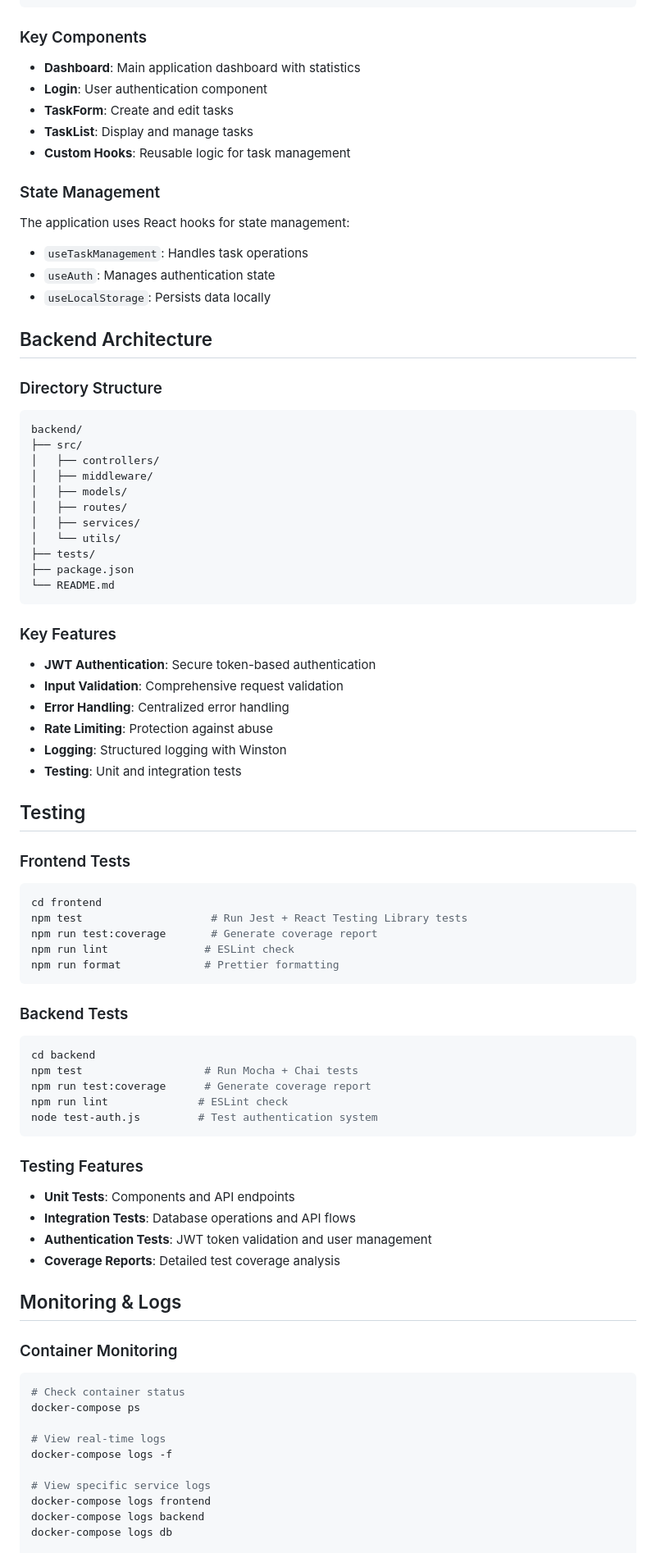
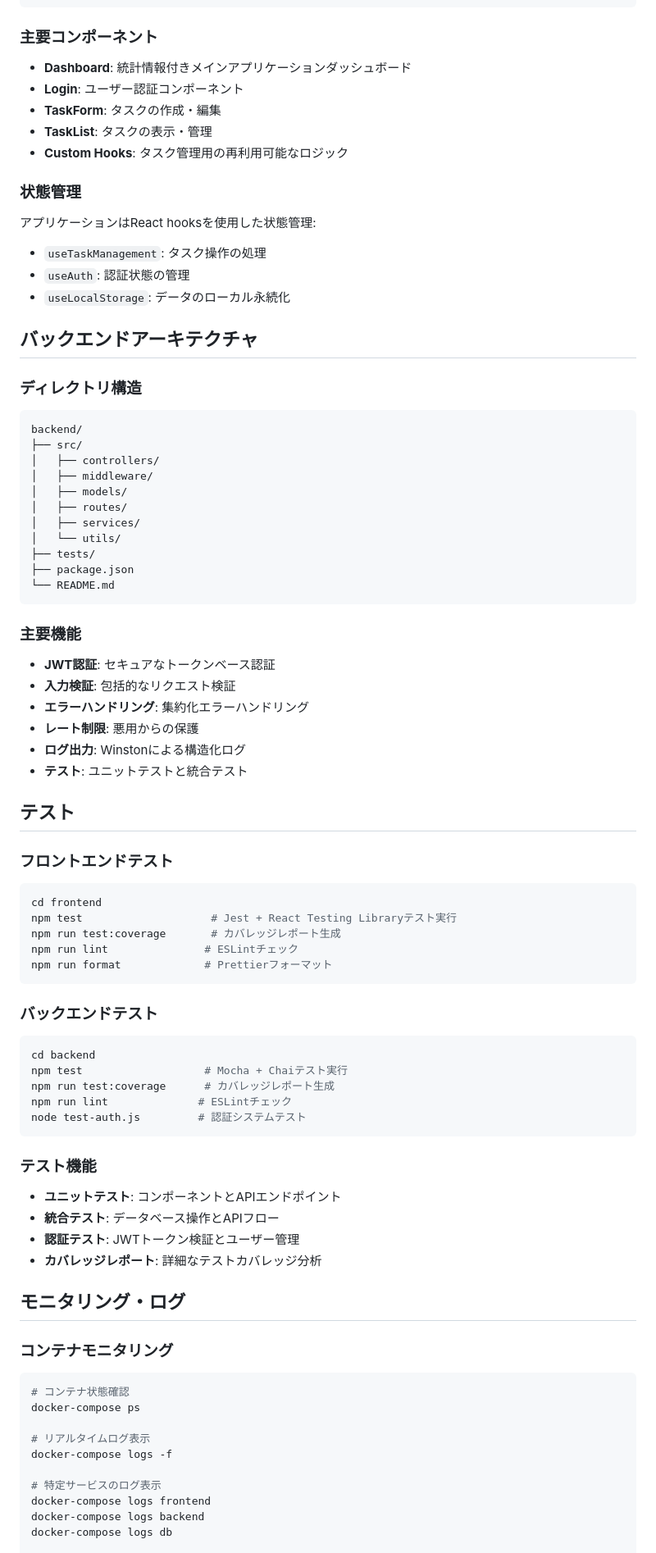
Before and after one commit to dbd-fish/claude-code_task-system, a Markdown page: README.md, the part around the change printed below. Shown: that part at 82% size. Drawn GitHub-style.

````diff
--- a/README.md
+++ b/README.md
@@ -138,24 +138,24 @@ frontend/
 └── README.md
 ```
 
-### Key Components
+### 主要コンポーネント
 
-- **Dashboard**: Main application dashboard with statistics
-- **Login**: User authentication component
-- **TaskForm**: Create and edit tasks
-- **TaskList**: Display and manage tasks
-- **Custom Hooks**: Reusable logic for task management
+- **Dashboard**: 統計情報付きメインアプリケーションダッシュボード
+- **Login**: ユーザー認証コンポーネント
+- **TaskForm**: タスクの作成・編集
+- **TaskList**: タスクの表示・管理
+- **Custom Hooks**: タスク管理用の再利用可能なロジック
 
-### State Management
+### 状態管理
 
-The application uses React hooks for state management:
-- `useTaskManagement`: Handles task operations
-- `useAuth`: Manages authentication state
-- `useLocalStorage`: Persists data locally
+アプリケーションはReact hooksを使用した状態管理:
+- `useTaskManagement`: タスク操作の処理
+- `useAuth`: 認証状態の管理
+- `useLocalStorage`: データのローカル永続化
 
-## Backend Architecture
+## バックエンドアーキテクチャ
 
-### Directory Structure
+### ディレクトリ構造
 ```
 backend/
 ├── src/
@@ -170,52 +170,52 @@ backend/
 └── README.md
 ```
 
-### Key Features
+### 主要機能
 
-- **JWT Authentication**: Secure token-based authentication
-- **Input Validation**: Comprehensive request validation
-- **Error Handling**: Centralized error handling
-- **Rate Limiting**: Protection against abuse
-- **Logging**: Structured logging with Winston
-- **Testing**: Unit and integration tests
+- **JWT認証**: セキュアなトークンベース認証
+- **入力検証**: 包括的なリクエスト検証
+- **エラーハンドリング**: 集約化エラーハンドリング
+- **レート制限**: 悪用からの保護
+- **ログ出力**: Winstonによる構造化ログ
+- **テスト**: ユニットテストと統合テスト
 
-## Testing
+## テスト
 
-### Frontend Tests
+### フロントエンドテスト
 ```bash
 cd frontend
-npm test                    # Run Jest + React Testing Library tests
-npm run test:coverage       # Generate coverage report
-npm run lint               # ESLint check
-npm run format             # Prettier formatting
+npm test                    # Jest + React Testing Libraryテスト実行
+npm run test:coverage       # カバレッジレポート生成
+npm run lint               # ESLintチェック
+npm run format             # Prettierフォーマット
 ```
 
-### Backend Tests
+### バックエンドテスト
 ```bash
 cd backend
-npm test                   # Run Mocha + Chai tests
-npm run test:coverage      # Generate coverage report
-npm run lint              # ESLint check
-node test-auth.js         # Test authentication system
+npm test                   # Mocha + Chaiテスト実行
+npm run test:coverage      # カバレッジレポート生成
+npm run lint              # ESLintチェック
+node test-auth.js         # 認証システムテスト
 ```
 
-### Testing Features
-- **Unit Tests**: Components and API endpoints
-- **Integration Tests**: Database operations and API flows
-- **Authentication Tests**: JWT token validation and user management
-- **Coverage Reports**: Detailed test coverage analysis
+### テスト機能
+- **ユニットテスト**: コンポーネントとAPIエンドポイント
+- **統合テスト**: データベース操作とAPIフロー
+- **認証テスト**: JWTトークン検証とユーザー管理
+- **カバレッジレポート**: 詳細なテストカバレッジ分析
 
-## Monitoring & Logs
+## モニタリング・ログ
 
-### Container Monitoring
+### コンテナモニタリング
 ```bash
-# Check container status
+# コンテナ状態確認
 docker-compose ps
 
-# View real-time logs
+# リアルタイムログ表示
 docker-compose logs -f
 
-# View specific service logs
+# 特定サービスのログ表示
 docker-compose logs frontend
 docker-compose logs backend
 docker-compose logs db
````
Also changed, not shown: other parts of README.md (+162 -162 lines).
